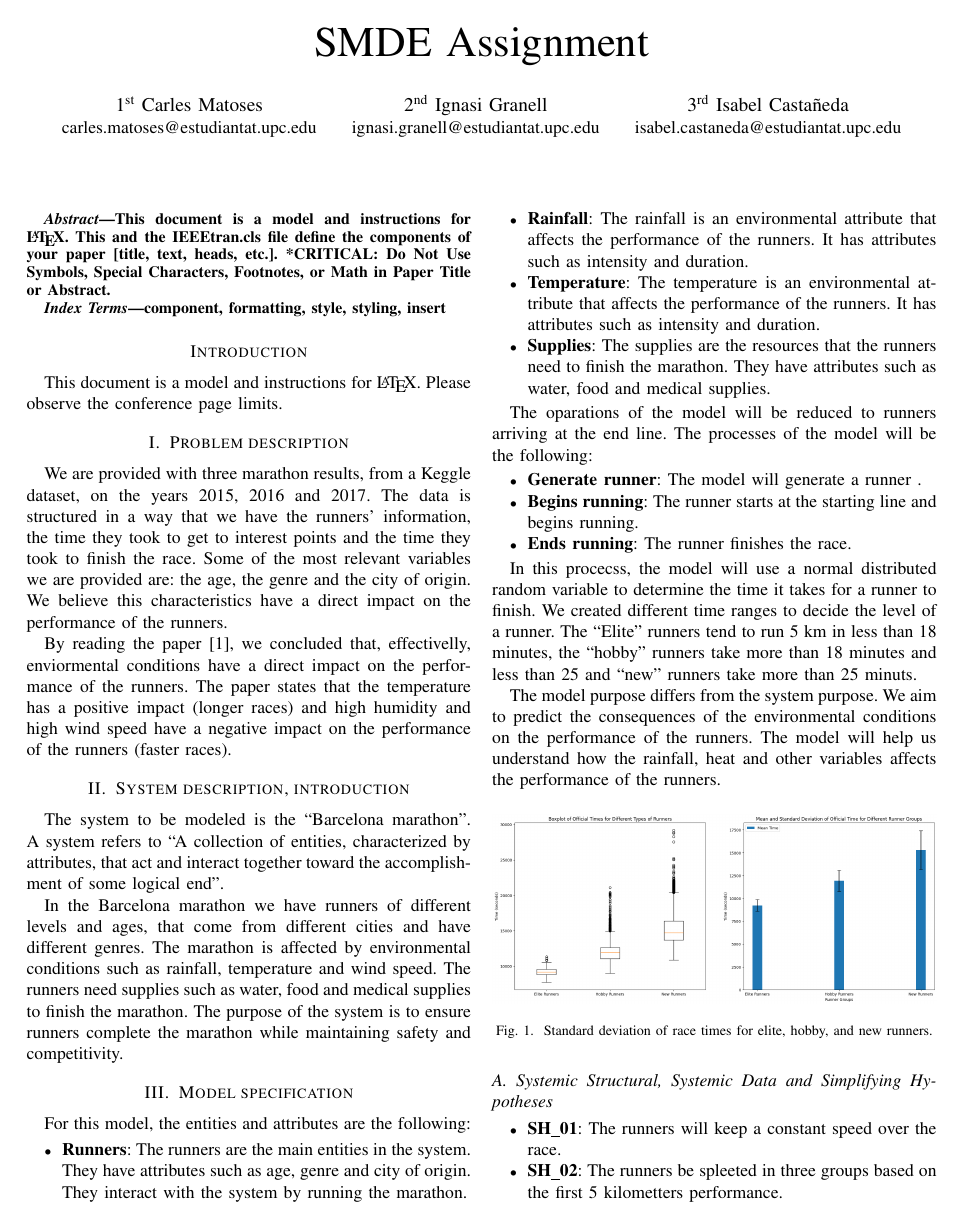
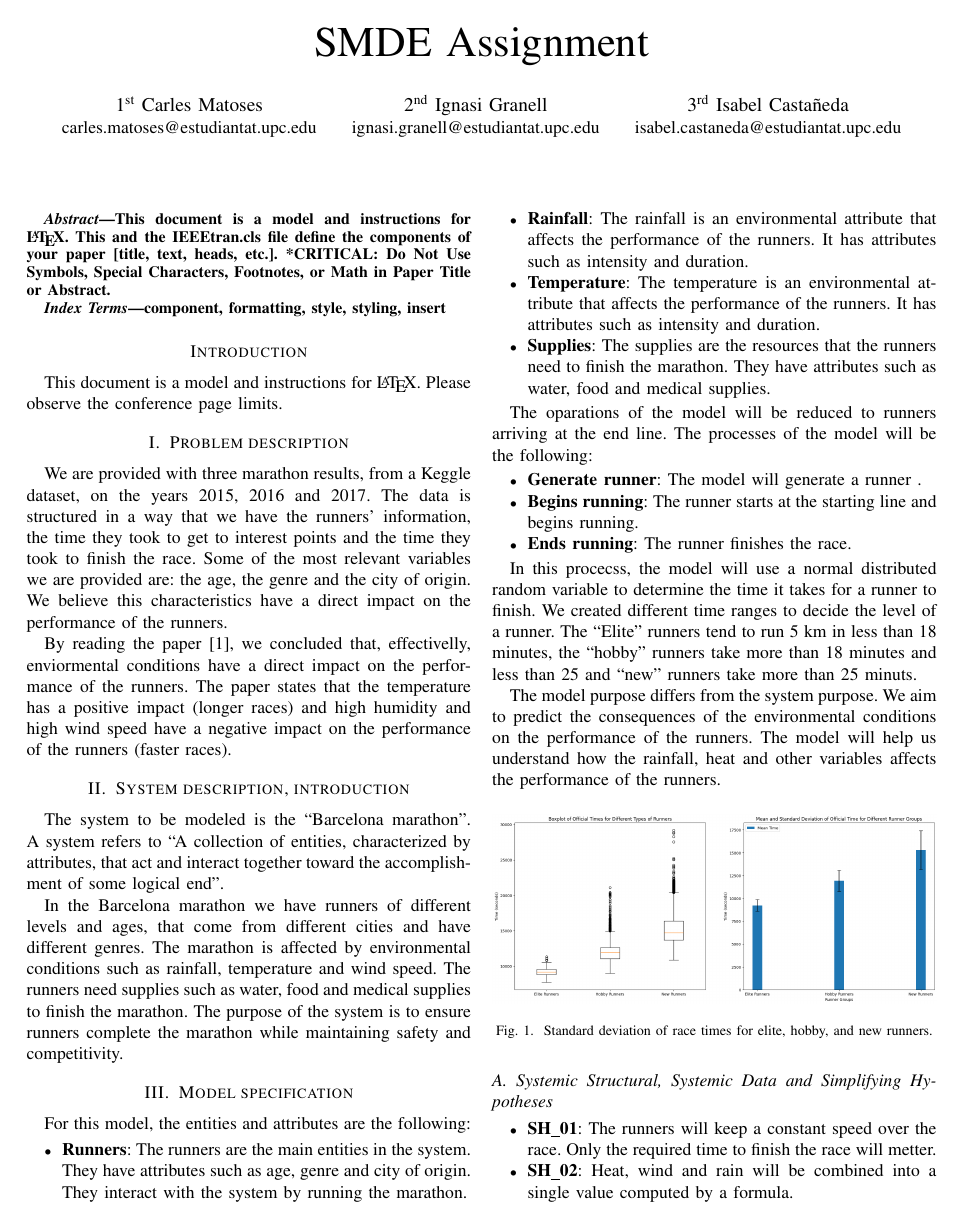
Before and after one commit to carlesmatoses/SMDE-Simulation, a LaTeX paper (report.tex): page 1 of 2. Compiled offline with pdfLaTeX.

Commit message:
some simplificatins

```diff
--- a/report.tex
+++ b/report.tex
@@ -91,8 +91,10 @@ The model purpose differs from the system purpose. We aim to predict the consequ
 \subsection{Systemic Structural, Systemic Data and Simplifying Hypotheses}
 
 \begin{itemize}
-    \item \textbf{SH\_01}: The runners will keep a constant speed over the race.
-    \item \textbf{SH\_02}: The runners be spleeted in three groups based on the first 5 kilometters performance.
+    \item \textbf{SH\_01}: The runners will keep a constant speed over the race. Only the required time to finish the race will metter.
+    \item \textbf{SH\_02}: Heat, wind and rain will be combined into a single value computed by a formula.
+    \item \textbf{SS\_01}: The runners will be spleeted in three ``level'' groups based on the first 5 kilometers performance.
+    \item \textbf{SD\_04}: The runners will not be affected by ethnics.
 \end{itemize}
 
 \section{Coding}
```
Also changed, not shown: report.pdf.
